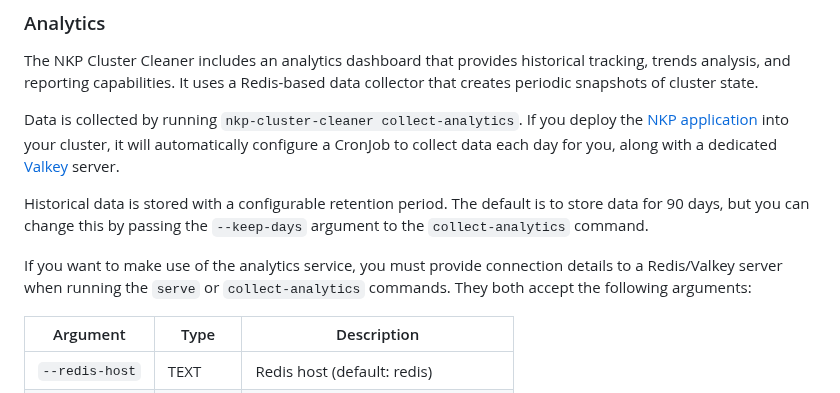
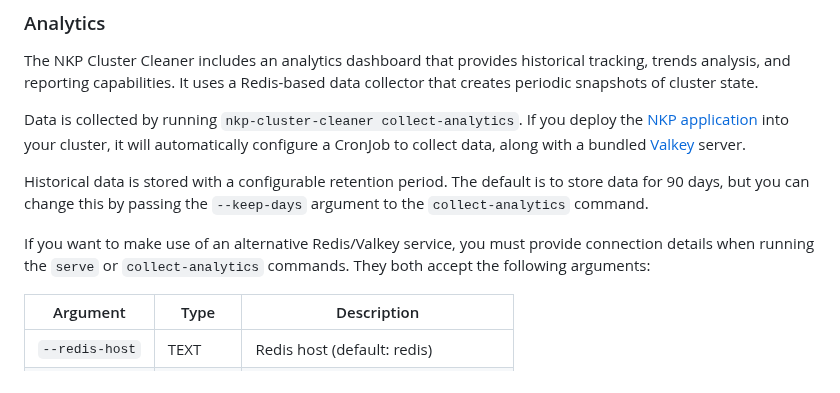
Before and after one commit to markround/nkp-cluster-cleaner, a Markdown page: README.md, the part around the change. Rendered like a GitHub page.

Commit message:
more docs

```diff
--- a/README.md
+++ b/README.md
@@ -137,11 +137,11 @@ Options:
 ### Analytics
 The NKP Cluster Cleaner includes an analytics dashboard that provides historical tracking, trends analysis, and reporting capabilities. It uses a Redis-based data collector that creates periodic snapshots of cluster state.
 
-Data is collected by running `nkp-cluster-cleaner collect-analytics`. If you deploy the [NKP application](/docs/nkp.md) into your cluster, it will automatically configure a CronJob to collect data each day for you, along with a dedicated [Valkey](https://valkey.io/) server.
+Data is collected by running `nkp-cluster-cleaner collect-analytics`. If you deploy the [NKP application](/docs/nkp.md) into your cluster, it will automatically configure a CronJob to collect data, along with a bundled [Valkey](https://valkey.io/) server.
 
 Historical data is stored with a configurable retention period. The default is to store data for 90 days, but you can change this by passing the `--keep-days` argument to the `collect-analytics` command.
 
-If you want to make use of the analytics service, you must provide connection details to a Redis/Valkey server when running the `serve` or `collect-analytics` commands. They both accept the following arguments:
+If you want to make use of an alternative Redis/Valkey service, you must provide connection details when running the `serve` or `collect-analytics` commands. They both accept the following arguments:
 
 | Argument | Type | Description |
 |----------|------|-------------|
```
